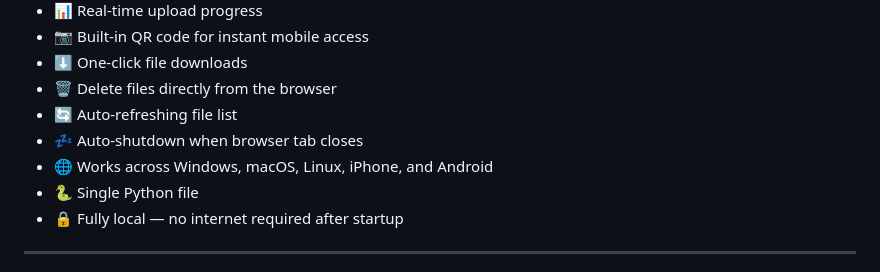
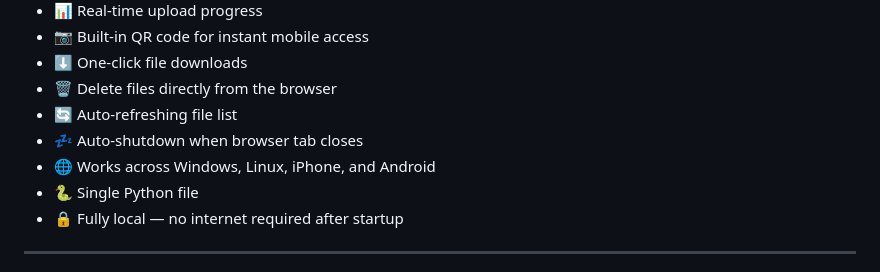
Before and after one commit to parhamhmtt/ParTab, a Markdown page: README.md, the part around the change. Drawn GitHub-style.

```diff
--- a/README.md
+++ b/README.md
@@ -25,7 +25,7 @@ Built with pure Python and a sleek responsive web interface that works on deskto
 * 🗑️ Delete files directly from the browser
 * 🔄 Auto-refreshing file list
 * 💤 Auto-shutdown when browser tab closes
-* 🌐 Works across Windows, macOS, Linux, iPhone, and Android
+* 🌐 Works across Windows, Linux, iPhone, and Android
 * 🐍 Single Python file
 * 🔒 Fully local — no internet required after startup
 
```
